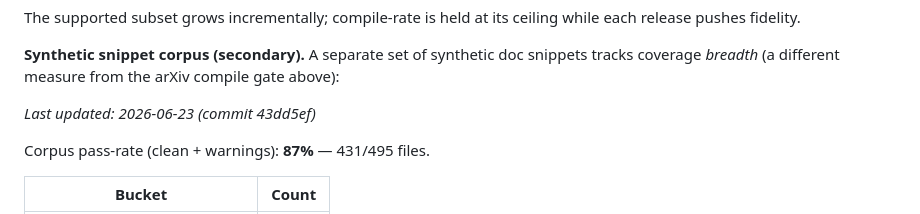
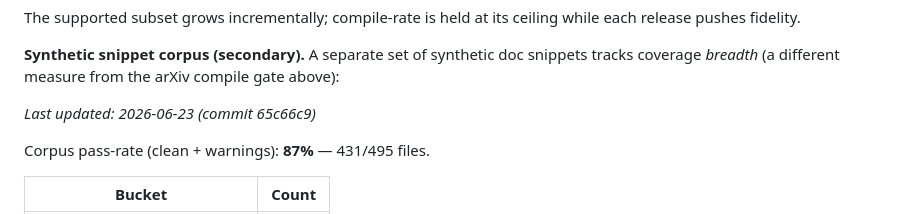
Before and after one commit to zeyuyang42/ByeTex, a Markdown page: README.md, the part around the change. Rendered like a GitHub page.

Commit message:
chore: refresh corpus warning table [skip ci]

```diff
--- a/README.md
+++ b/README.md
@@ -334,7 +334,7 @@ release pushes fidelity.
 coverage *breadth* (a different measure from the arXiv compile gate above):
 
 <!-- corpus-summary:start -->
-_Last updated: 2026-06-23 (commit 43dd5ef)_
+_Last updated: 2026-06-23 (commit 65c66c9)_
 
 Corpus pass-rate (clean + warnings): **87%** — 431/495 files.
 
```
